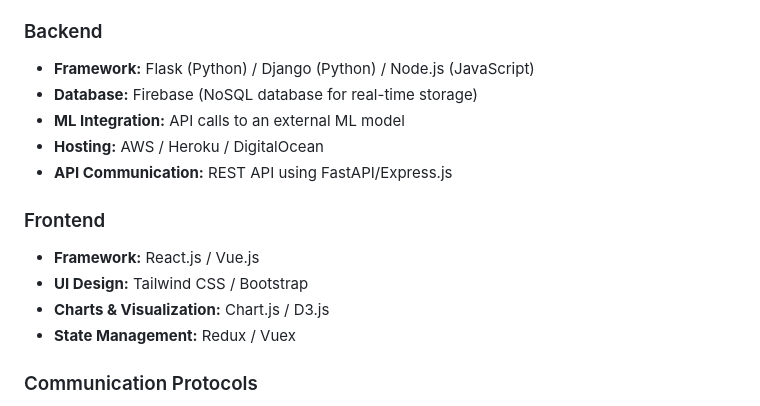
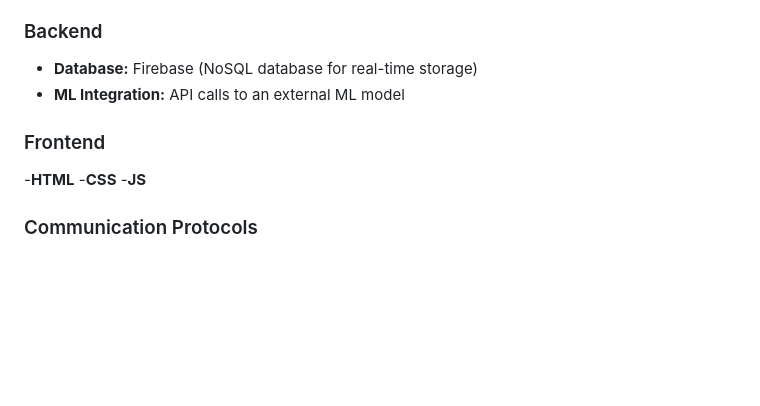
Before and after one commit to arka-senpaii/Krishi_Mitra, a Markdown page: readme.md, the part around the change. Rendered like a GitHub page; blank space fills up the shorter version.

```diff
--- a/readme.md
+++ b/readme.md
@@ -29,17 +29,13 @@ The IoT-Based Agro Car Web Server acts as a bridge between ESP32, a Machine Lear
 - FS-i10B (For controlling the IoT car)
 
 ### Backend
-- **Framework:** Flask (Python) / Django (Python) / Node.js (JavaScript)
 - **Database:** Firebase (NoSQL database for real-time storage)
 - **ML Integration:** API calls to an external ML model
-- **Hosting:** AWS / Heroku / DigitalOcean
-- **API Communication:** REST API using FastAPI/Express.js
 
 ### Frontend
-- **Framework:** React.js / Vue.js
-- **UI Design:** Tailwind CSS / Bootstrap
-- **Charts & Visualization:** Chart.js / D3.js
-- **State Management:** Redux / Vuex
+-**HTML**
+-**CSS**
+-**JS**
 
 ### Communication Protocols
 - **ESP32 to Web Server:** HTTP / HTTPS (via REST API)
```
